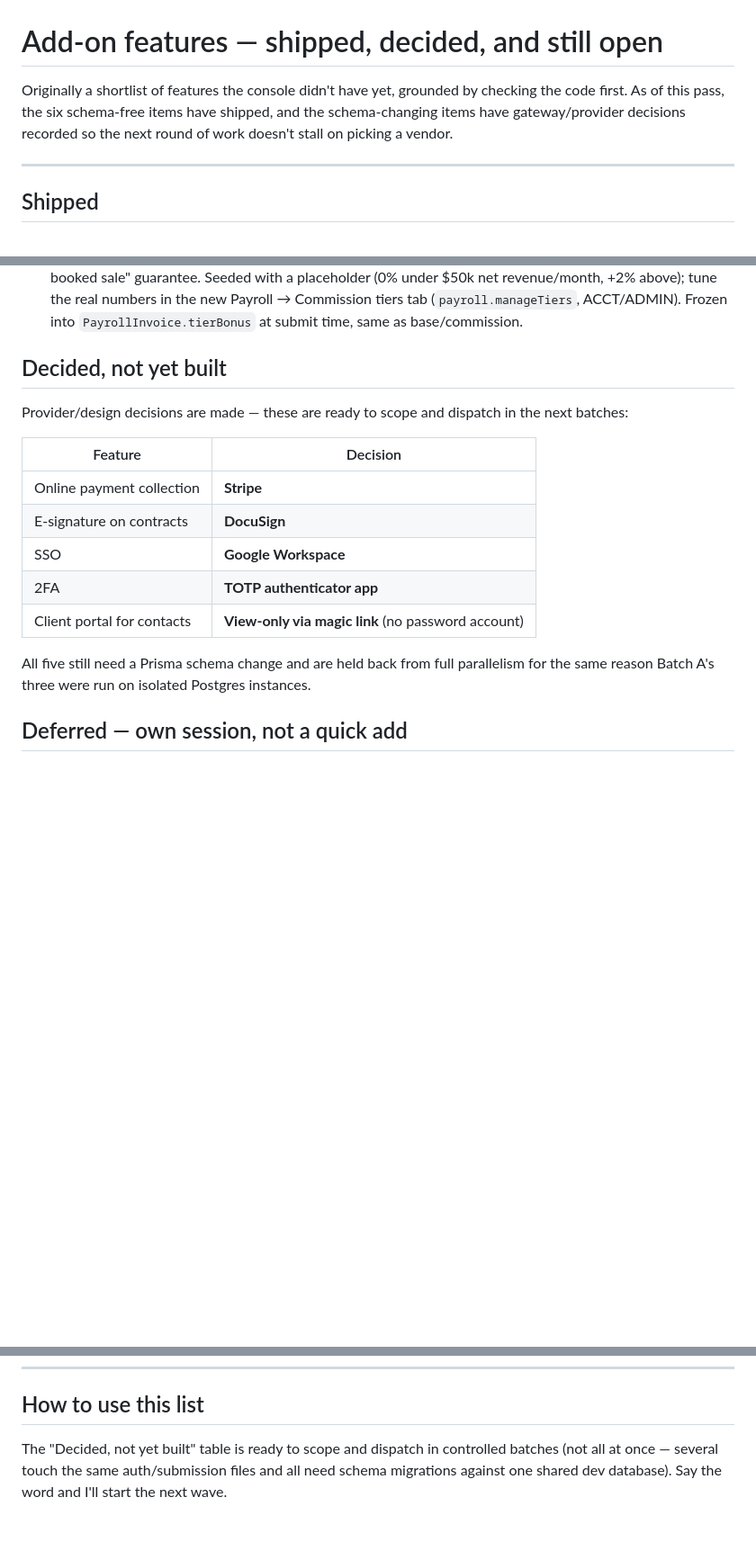
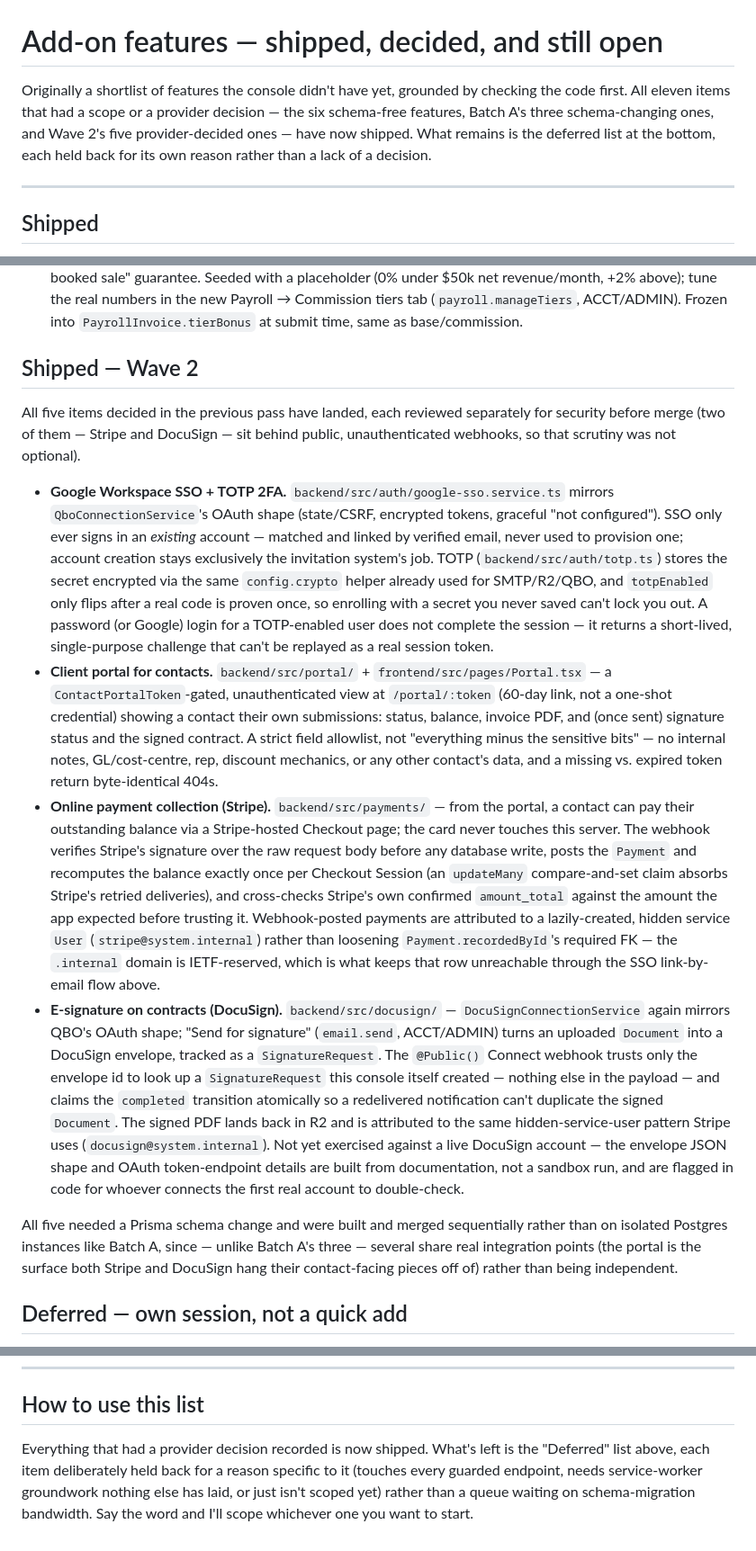
Before and after one commit to tausicapital-afk/VFW, a Markdown page: docs/addon-features.md, 3 parts joined by grey strips. Shown at 90% size. Drawn GitHub-style; blank space fills up the shorter version.

Commit message:
Document Wave 2: SSO/2FA, client portal, Stripe payments, DocuSign
All five provider-decided features from the previous pass are merged
and reviewed: Google Workspace SSO + TOTP 2FA, the client portal (magic
link), online payment collection (Stripe), and e-signature on contracts
(DocuSign). Updates the running list so it reflects what's actually
shipped rather than still-pending.

Co-Authored-By: Claude Sonnet 5 <noreply@anthropic.com>

```diff
--- a/docs/addon-features.md
+++ b/docs/addon-features.md
@@ -1,9 +1,11 @@
 # Add-on features — shipped, decided, and still open
 
 Originally a shortlist of features the console didn't have yet, grounded by
-checking the code first. As of this pass, the six schema-free items have
-shipped, and the schema-changing items have gateway/provider decisions
-recorded so the next round of work doesn't stall on picking a vendor.
+checking the code first. All eleven items that had a scope or a provider
+decision — the six schema-free features, Batch A's three schema-changing
+ones, and Wave 2's five provider-decided ones — have now shipped. What
+remains is the deferred list at the bottom, each held back for its own
+reason rather than a lack of a decision.
 
 ---
 
@@ -78,22 +80,62 @@ fully tested together afterward.
   Payroll → Commission tiers tab (`payroll.manageTiers`, ACCT/ADMIN). Frozen
   into `PayrollInvoice.tierBonus` at submit time, same as base/commission.
 
-## Decided, not yet built
+## Shipped — Wave 2
 
-Provider/design decisions are made — these are ready to scope and dispatch in
-the next batches:
+All five items decided in the previous pass have landed, each reviewed
+separately for security before merge (two of them — Stripe and DocuSign — sit
+behind public, unauthenticated webhooks, so that scrutiny was not optional).
 
-| Feature | Decision |
-|---|---|
-| Online payment collection | **Stripe** |
-| E-signature on contracts | **DocuSign** |
-| SSO | **Google Workspace** |
-| 2FA | **TOTP authenticator app** |
-| Client portal for contacts | **View-only via magic link** (no password account) |
+- **Google Workspace SSO + TOTP 2FA.** `backend/src/auth/google-sso.service.ts`
+  mirrors `QboConnectionService`'s OAuth shape (state/CSRF, encrypted tokens,
+  graceful "not configured"). SSO only ever signs in an *existing* account —
+  matched and linked by verified email, never used to provision one; account
+  creation stays exclusively the invitation system's job. TOTP
+  (`backend/src/auth/totp.ts`) stores the secret encrypted via the same
+  `config.crypto` helper already used for SMTP/R2/QBO, and `totpEnabled` only
+  flips after a real code is proven once, so enrolling with a secret you never
+  saved can't lock you out. A password (or Google) login for a TOTP-enabled
+  user does not complete the session — it returns a short-lived, single-purpose
+  challenge that can't be replayed as a real session token.
+- **Client portal for contacts.** `backend/src/portal/` + `frontend/src/pages/Portal.tsx`
+  — a `ContactPortalToken`-gated, unauthenticated view at `/portal/:token`
+  (60-day link, not a one-shot credential) showing a contact their own
+  submissions: status, balance, invoice PDF, and (once sent) signature status
+  and the signed contract. A strict field allowlist, not "everything minus the
+  sensitive bits" — no internal notes, GL/cost-centre, rep, discount
+  mechanics, or any other contact's data, and a missing vs. expired token
+  return byte-identical 404s.
+- **Online payment collection (Stripe).** `backend/src/payments/` — from the
+  portal, a contact can pay their outstanding balance via a Stripe-hosted
+  Checkout page; the card never touches this server. The webhook verifies
+  Stripe's signature over the raw request body before any database write,
+  posts the `Payment` and recomputes the balance exactly once per Checkout
+  Session (an `updateMany` compare-and-set claim absorbs Stripe's retried
+  deliveries), and cross-checks Stripe's own confirmed `amount_total` against
+  the amount the app expected before trusting it. Webhook-posted payments are
+  attributed to a lazily-created, hidden service `User`
+  (`stripe@system.internal`) rather than loosening `Payment.recordedById`'s
+  required FK — the `.internal` domain is IETF-reserved, which is what keeps
+  that row unreachable through the SSO link-by-email flow above.
+- **E-signature on contracts (DocuSign).** `backend/src/docusign/` —
+  `DocuSignConnectionService` again mirrors QBO's OAuth shape; "Send for
+  signature" (`email.send`, ACCT/ADMIN) turns an uploaded `Document` into a
+  DocuSign envelope, tracked as a `SignatureRequest`. The `@Public()` Connect
+  webhook trusts only the envelope id to look up a `SignatureRequest` this
+  console itself created — nothing else in the payload — and claims the
+  `completed` transition atomically so a redelivered notification can't
+  duplicate the signed `Document`. The signed PDF lands back in R2 and is
+  attributed to the same hidden-service-user pattern Stripe uses
+  (`docusign@system.internal`). Not yet exercised against a live DocuSign
+  account — the envelope JSON shape and OAuth token-endpoint details are
+  built from documentation, not a sandbox run, and are flagged in code for
+  whoever connects the first real account to double-check.
 
-All five still need a Prisma schema change and are held back from full
-parallelism for the same reason Batch A's three were run on isolated
-Postgres instances.
+All five needed a Prisma schema change and were built and merged sequentially
+rather than on isolated Postgres instances like Batch A, since — unlike Batch
+A's three — several share real integration points (the portal is the surface
+both Stripe and DocuSign hang their contact-facing pieces off of) rather than
+being independent.
 
 ## Deferred — own session, not a quick add
 
@@ -118,7 +160,9 @@ Postgres instances.
 
 ## How to use this list
 
-The "Decided, not yet built" table is ready to scope and dispatch in
-controlled batches (not all at once — several touch the same auth/submission
-files and all need schema migrations against one shared dev database). Say
-the word and I'll start the next wave.
+Everything that had a provider decision recorded is now shipped. What's left
+is the "Deferred" list above, each item deliberately held back for a reason
+specific to it (touches every guarded endpoint, needs service-worker
+groundwork nothing else has laid, or just isn't scoped yet) rather than a
+queue waiting on schema-migration bandwidth. Say the word and I'll scope
+whichever one you want to start.
```
